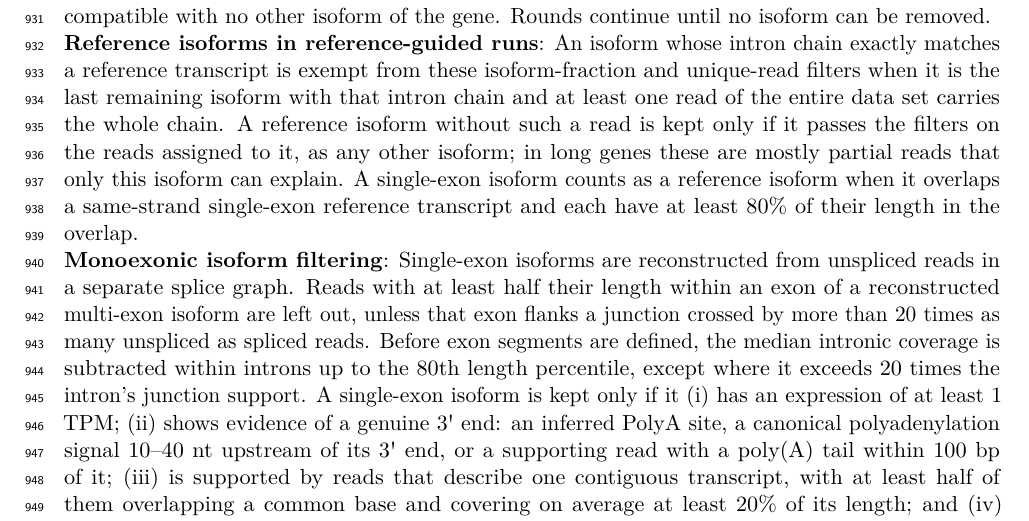
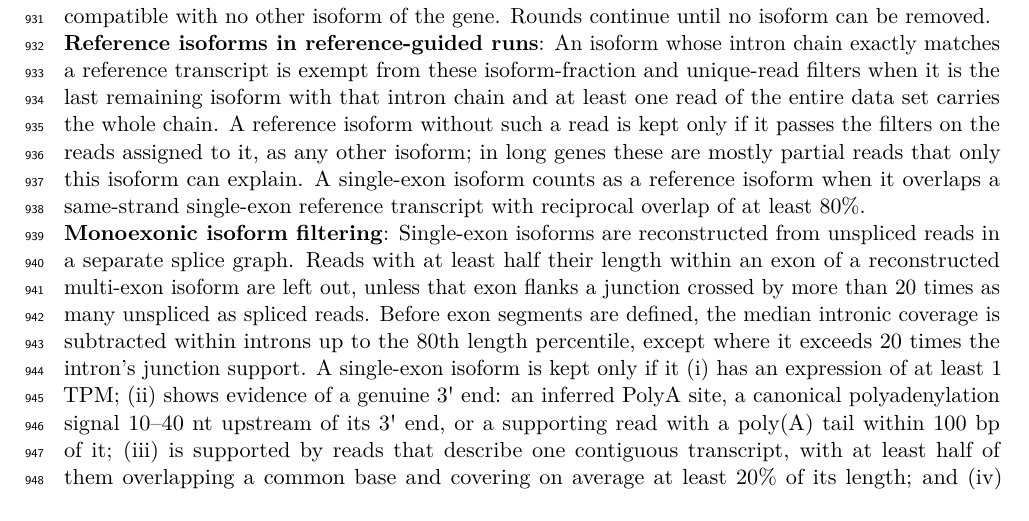
Before and after one commit to MethodsDev/LRAA-paper-LaTeX, a LaTeX document (main.tex, which reads sections/methods.tex): part of page 30 of 74, cut so that both start at the same text. Compiled offline with pdfLaTeX.

Commit message:
Methods: reciprocal-overlap wording for reference single-exon isoforms
Co-Authored-By: Claude Opus 5.5 <noreply@anthropic.com>

```diff
--- a/sections/methods.tex
+++ b/sections/methods.tex
@@ -68,7 +68,7 @@ The trellis and its candidate paths are constructed once. During each iteration,
 
 \textbf{Iterative expression-based filtering of lowly supported isoforms}: LRAA then removes weakly expressed isoforms within each gene, one round at a time. Each round re-estimates read assignments by EM and measures two fractions for every isoform: its share of the gene's fractionally assigned reads (isoform fraction), and the share of the gene's reads that are compatible with this isoform alone (unique-read fraction). Both minimums are 1\% by default and 0.5\% in HiFi mode. While more than 10 isoforms remain, isoforms below both minimums are removed together, lowest isoform fraction first, until 10 remain. Otherwise a round removes only the isoform with the lowest isoform fraction that falls below either minimum or is a novel isoform with fewer than two reads compatible with no other isoform of the gene. Rounds continue until no isoform can be removed.
 
-\textbf{Reference isoforms in reference-guided runs}: An isoform whose intron chain exactly matches a reference transcript is exempt from these isoform-fraction and unique-read filters when it is the last remaining isoform with that intron chain and at least one read of the entire data set carries the whole chain. A reference isoform without such a read is kept only if it passes the filters on the reads assigned to it, as any other isoform; in long genes these are mostly partial reads that only this isoform can explain. A single-exon isoform counts as a reference isoform when it overlaps a same-strand single-exon reference transcript and each have at least 80\% of their length in the overlap.
+\textbf{Reference isoforms in reference-guided runs}: An isoform whose intron chain exactly matches a reference transcript is exempt from these isoform-fraction and unique-read filters when it is the last remaining isoform with that intron chain and at least one read of the entire data set carries the whole chain. A reference isoform without such a read is kept only if it passes the filters on the reads assigned to it, as any other isoform; in long genes these are mostly partial reads that only this isoform can explain. A single-exon isoform counts as a reference isoform when it overlaps a same-strand single-exon reference transcript with reciprocal overlap of at least 80\%.
 
 \textbf{Monoexonic isoform filtering}: Single-exon isoforms are reconstructed from unspliced reads in a separate splice graph. Reads with at least half their length within an exon of a reconstructed multi-exon isoform are left out, unless that exon flanks a junction crossed by more than 20 times as many unspliced as spliced reads. Before exon segments are defined, the median intronic coverage is subtracted within introns up to the 80th length percentile, except where it exceeds 20 times the intron's junction support. A single-exon isoform is kept only if it (i) has an expression of at least 1 TPM; (ii) shows evidence of a genuine 3\textquotesingle{} end: an inferred PolyA site, a canonical polyadenylation signal 10--40 nt upstream of its 3\textquotesingle{} end, or a supporting read with a poly(A) tail within 100 bp of it; (iii) is supported by reads that describe one contiguous transcript, with at least half of them overlapping a common base and covering on average at least 20\% of its length; and (iv) in single-cell runs, if novel, has reads from at least five cells. Single-exon isoforms that match a reference single-exon transcript (same strand, reciprocal overlap $\geq$80\%) and have at least one assigned read are exempt from (i), (ii) and (iv). Internally primed single-exon isoforms are removed as described below.
 
```
